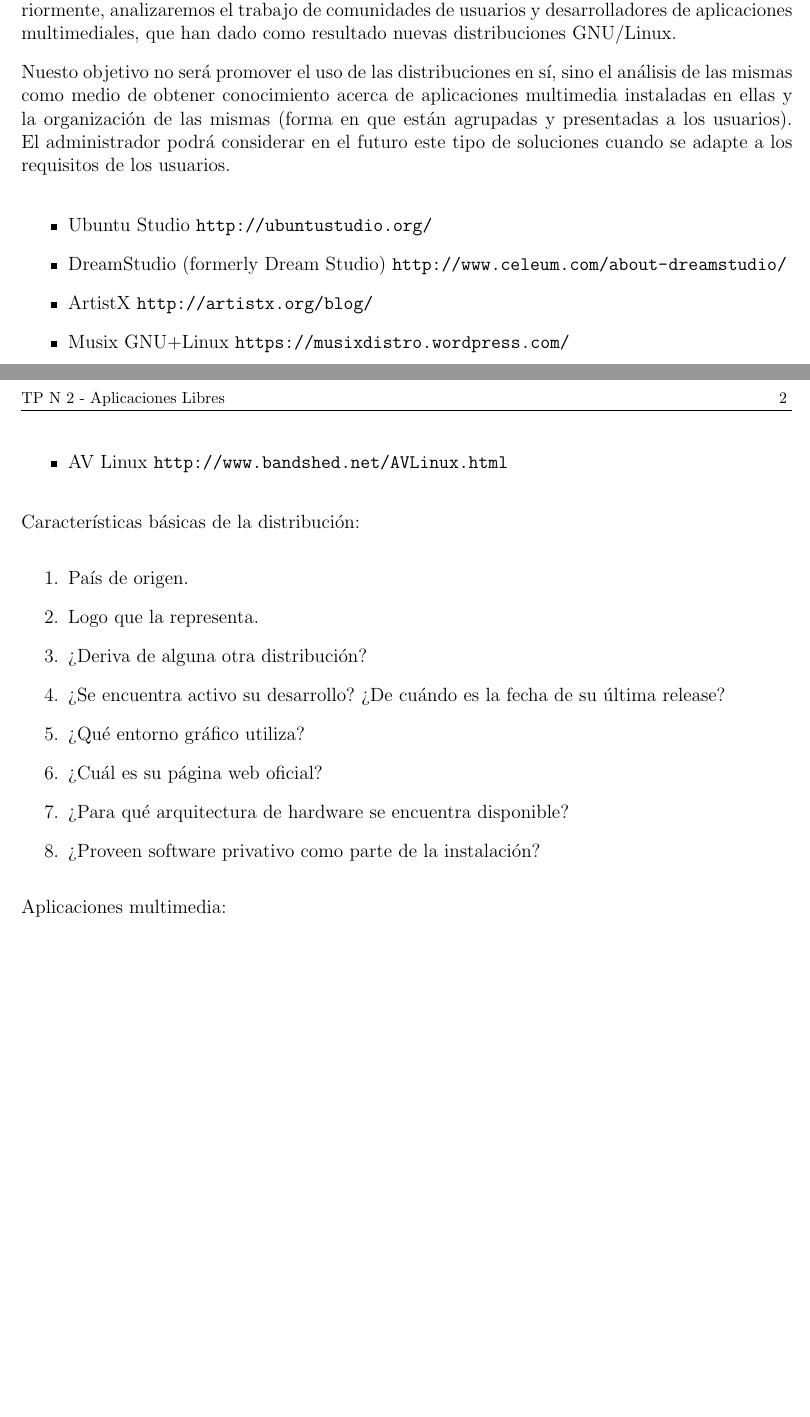
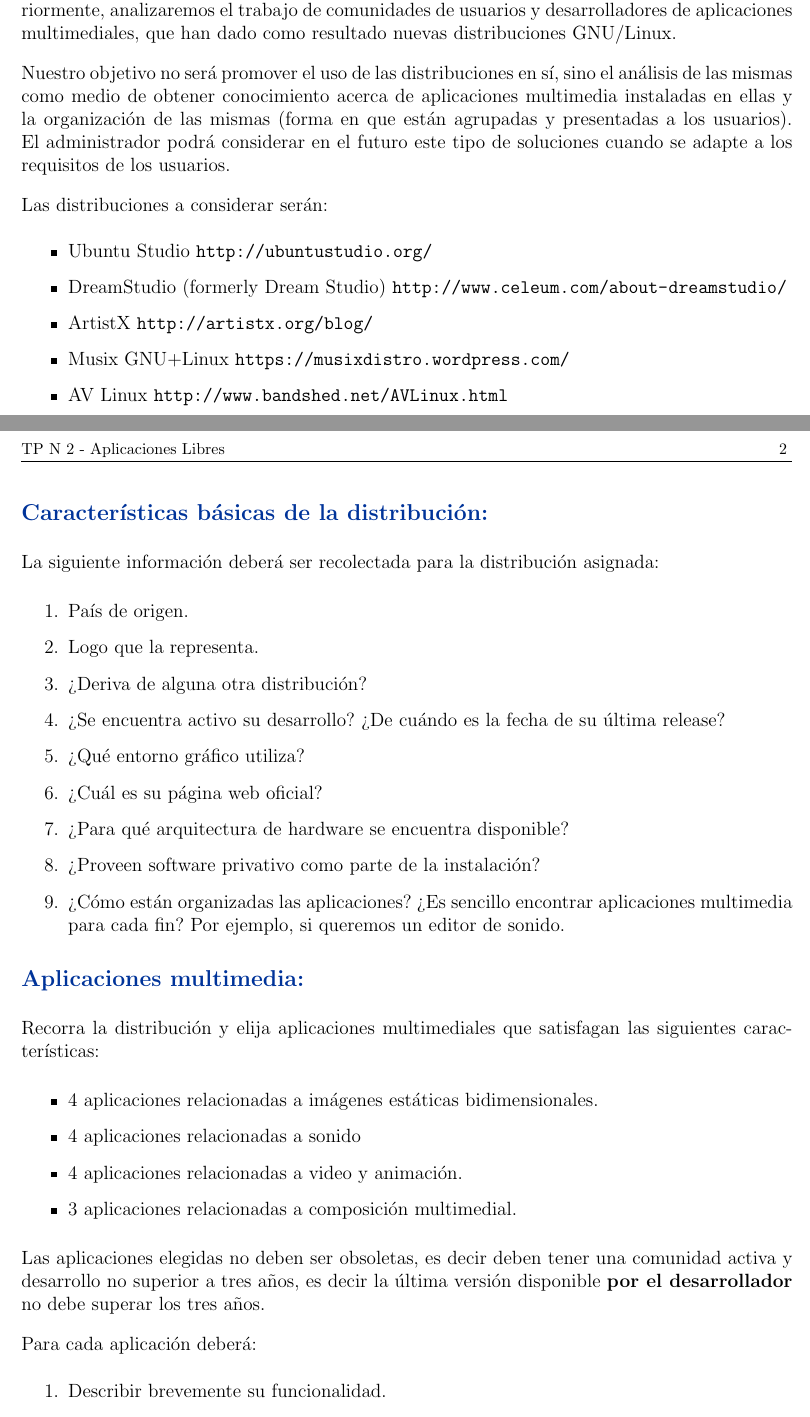
Before and after one commit to niniadcobre/appslibres, a LaTeX document (TP04_multimedia_distros.tex): two parts of pages 1 and 2 of 2, joined at a grey line, cut so that both start at the same text, the shorter picture padded with empty space. Compiled offline with pdfLaTeX.

Commit message:
TP04 apps multimedia

```diff
--- a/TP04_multimedia_distros.tex
+++ b/TP04_multimedia_distros.tex
@@ -74,13 +74,14 @@
 trabajo de comunidades de usuarios y desarrolladores de aplicaciones
 multimediales, que han dado como resultado nuevas distribuciones GNU/Linux.
 
-Nuesto objetivo no será promover el uso de las distribuciones en sí, sino el
+Nuestro objetivo no será promover el uso de las distribuciones en sí, sino el
 análisis de las mismas como medio de obtener conocimiento acerca de
 aplicaciones multimedia instaladas en ellas y la organización de las
 mismas (forma en que están agrupadas y presentadas a los usuarios). El
 administrador podrá considerar en el futuro este tipo de soluciones cuando
 se adapte a los requisitos de los usuarios.
 
+Las distribuciones a considerar serán:
 \begin{itemize}
 \item Ubuntu Studio \url{http://ubuntustudio.org/}
 \item DreamStudio (formerly Dream Studio) \url{http://www.celeum.com/about-dreamstudio/}
@@ -90,7 +91,10 @@
 \end{itemize}
 
 
-Características básicas de la distribución:
+\subsection*{Características básicas de la distribución:}
+
+La siguiente información deberá ser recolectada para la distribución asignada:
+
 \begin{enumerate}
 \item País de origen.
 \item Logo que la representa.
@@ -100,7 +104,27 @@
 \item ¿Cuál es su página web oficial?
 \item ¿Para qué arquitectura de hardware se encuentra disponible?
 \item ¿Proveen software privativo como parte de la instalación?
+\item ¿Cómo están organizadas las aplicaciones? ¿Es sencillo encontrar
+aplicaciones multimedia para cada fin? Por ejemplo, si queremos un editor de sonido.
 \end{enumerate}
 
-Aplicaciones multimedia:
+\subsection*{Aplicaciones multimedia:}
+Recorra la distribución y elija aplicaciones multimediales que
+satisfagan las siguientes características:
 
+\begin{itemize}
+\item 4 aplicaciones relacionadas a imágenes estáticas bidimensionales.
+\item 4 aplicaciones relacionadas a sonido
+\item 4 aplicaciones relacionadas a video y animación.
+\item 3 aplicaciones relacionadas a composición multimedial.
+\end{itemize}
+
+Las aplicaciones elegidas no deben ser obsoletas, es decir deben
+tener una comunidad activa y desarrollo no superior a tres años,
+es decir la última versión disponible {\bf por el desarrollador}
+no debe superar los tres años.
+
+Para cada aplicación deberá:
+\begin{enumerate}
+\item Describir brevemente su funcionalidad.
+\item Características técnicas: Requisitos generales
```
Also changed, not shown: TP04_multimedia_distros.tex (11 more changed lines).
